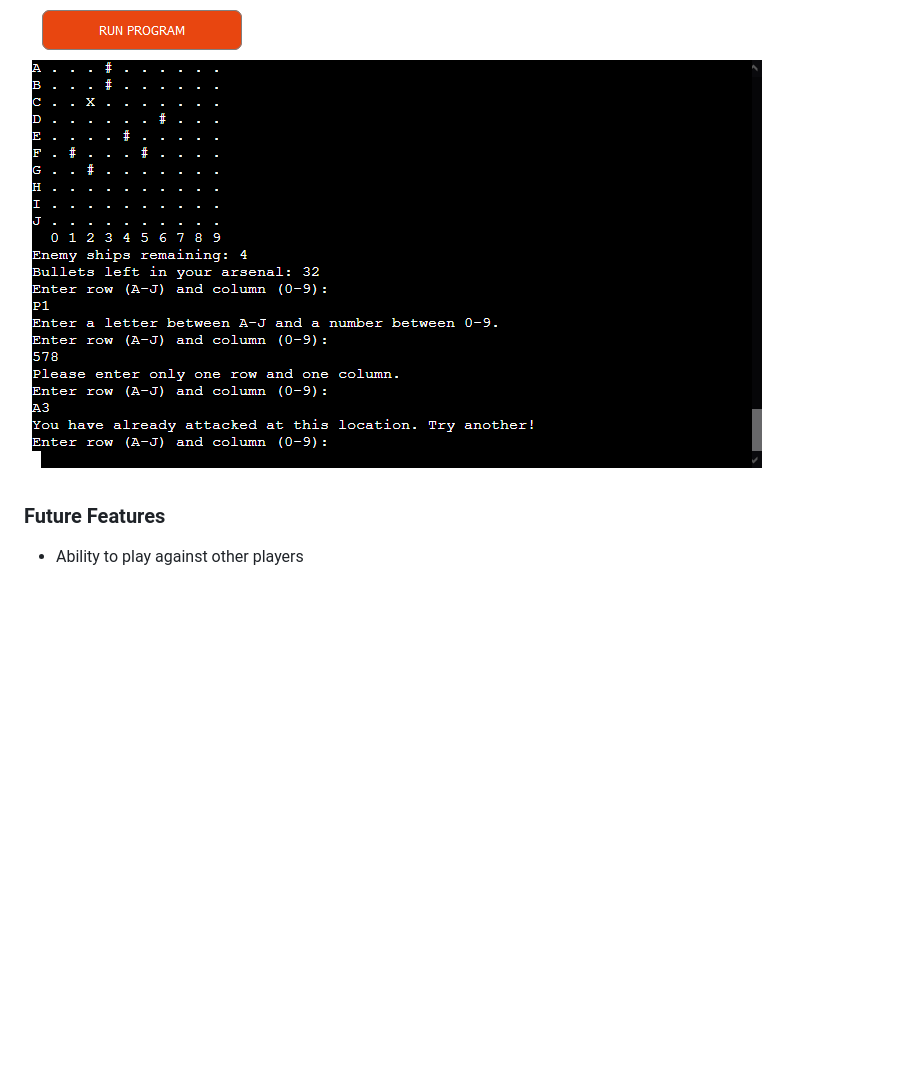
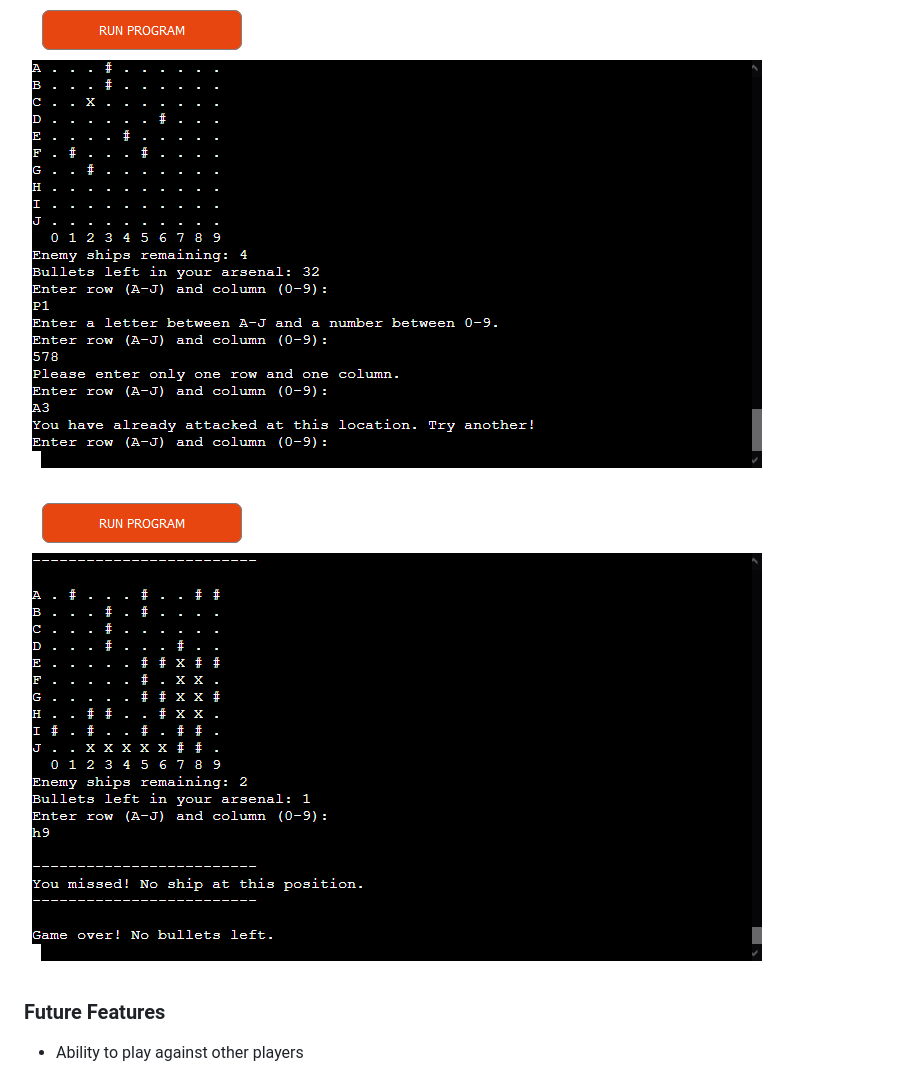
Before and after one commit to Code-Institute-Submissions/Raluca59-complete-annihilation_JAnResub, a Markdown page: README.md, the part around the change. GitHub-like rendering; pictures changed too: images/game-over.png (added); blank space fills up the shorter version.

Commit message:
Add additional image to readme

```diff
--- a/README.md
+++ b/README.md
@@ -40,6 +40,8 @@ The game ends when either all ships are sunk or the player runs out of bullets.
 * Informs the player whether an attack was a miss, a hit or if an enemy ship was completely destroyed
 
 ![Image of messages telling the player the correct format for the coordinates](images/gamemessages.png)
+
+![Image of a game where the player lost](images/game-over.png)
 
 ### Future Features
 
```
